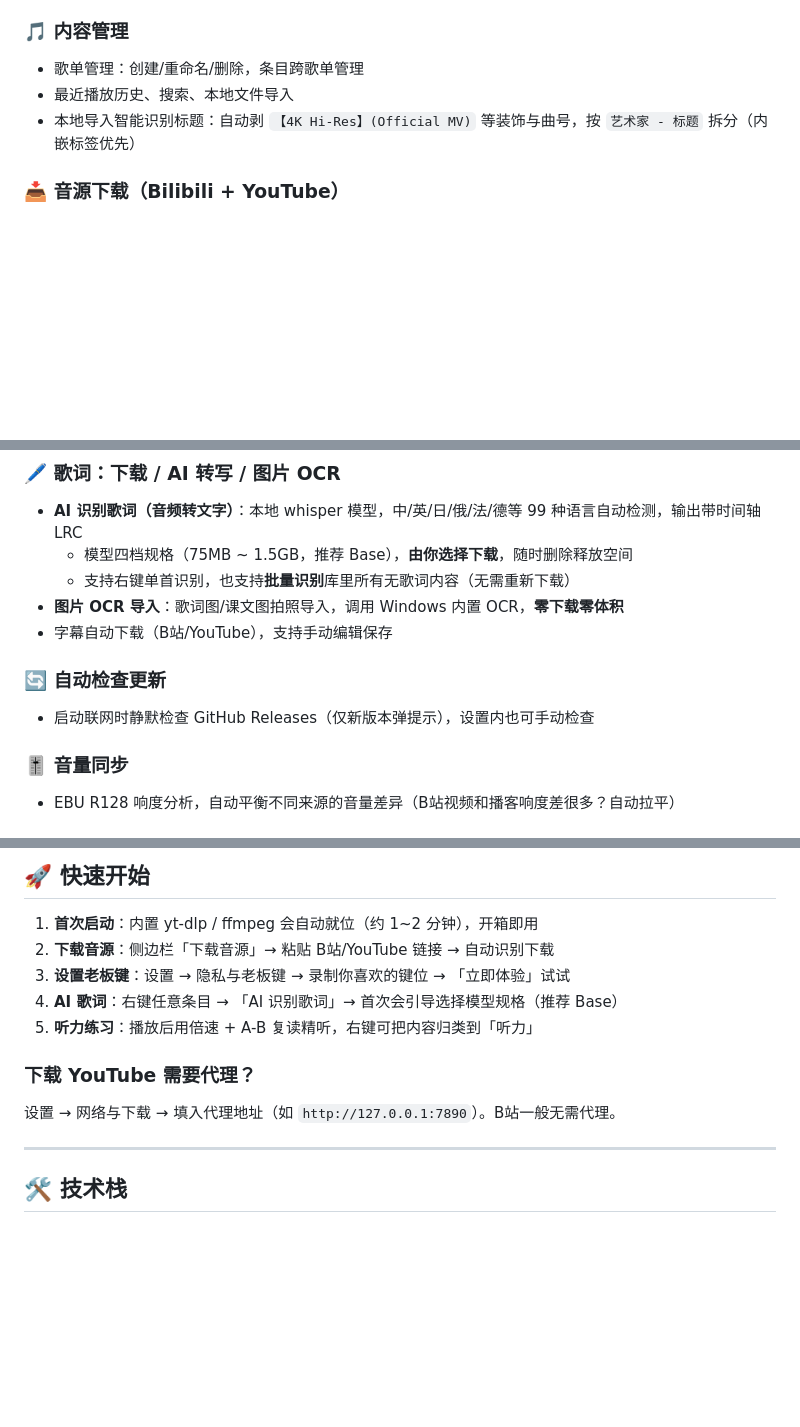
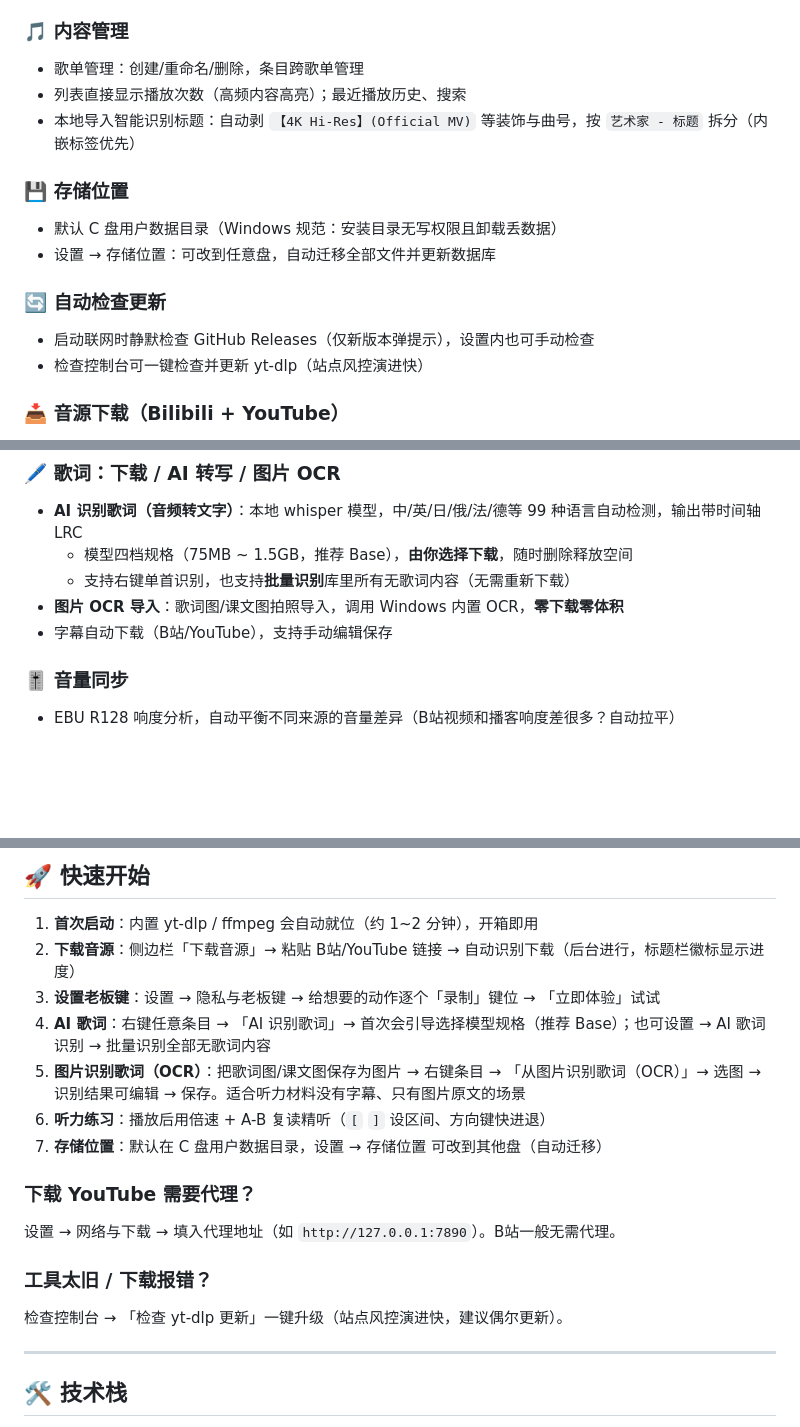
Before and after one commit to xuzhili835/MusicPlayer, a Markdown page: README.md, 3 parts joined by grey strips. Rendered like a GitHub page; blank space fills up the shorter version.

Commit message:
docs: README完善（OCR用法/存储位置/工具更新/播放次数列）

```diff
--- a/README.md
+++ b/README.md
@@ -31,8 +31,16 @@ Sakura Echo 不只是音乐播放器：它为**语言学习**和**播客收听**
 
 ### 🎵 内容管理
 - 歌单管理：创建/重命名/删除，条目跨歌单管理
-- 最近播放历史、搜索、本地文件导入
+- 列表直接显示播放次数（高频内容高亮）；最近播放历史、搜索
 - 本地导入智能识别标题：自动剥 `【4K Hi-Res】(Official MV)` 等装饰与曲号，按 `艺术家 - 标题` 拆分（内嵌标签优先）
+
+### 💾 存储位置
+- 默认 C 盘用户数据目录（Windows 规范：安装目录无写权限且卸载丢数据）
+- 设置 → 存储位置：可改到任意盘，自动迁移全部文件并更新数据库
+
+### 🔄 自动检查更新
+- 启动联网时静默检查 GitHub Releases（仅新版本弹提示），设置内也可手动检查
+- 检查控制台可一键检查并更新 yt-dlp（站点风控演进快）
 
 ### 📥 音源下载（Bilibili + YouTube）
 - 统一入口粘贴链接自动识别（支持 B 站分享文本 / BV号 / YouTube 各种链接格式）
@@ -46,9 +54,6 @@ Sakura Echo 不只是音乐播放器：它为**语言学习**和**播客收听**
   - 支持右键单首识别，也支持**批量识别**库里所有无歌词内容（无需重新下载）
 - **图片 OCR 导入**：歌词图/课文图拍照导入，调用 Windows 内置 OCR，**零下载零体积**
 - 字幕自动下载（B站/YouTube），支持手动编辑保存
-
-### 🔄 自动检查更新
-- 启动联网时静默检查 GitHub Releases（仅新版本弹提示），设置内也可手动检查
 
 ### 🎚️ 音量同步
 - EBU R128 响度分析，自动平衡不同来源的音量差异（B站视频和播客响度差很多？自动拉平）
@@ -95,13 +100,18 @@ npm run build      # 打包
 ## 🚀 快速开始
 
 1. **首次启动**：内置 yt-dlp / ffmpeg 会自动就位（约 1~2 分钟），开箱即用
-2. **下载音源**：侧边栏「下载音源」→ 粘贴 B站/YouTube 链接 → 自动识别下载
-3. **设置老板键**：设置 → 隐私与老板键 → 录制你喜欢的键位 → 「立即体验」试试
-4. **AI 歌词**：右键任意条目 → 「AI 识别歌词」→ 首次会引导选择模型规格（推荐 Base）
-5. **听力练习**：播放后用倍速 + A-B 复读精听，右键可把内容归类到「听力」
+2. **下载音源**：侧边栏「下载音源」→ 粘贴 B站/YouTube 链接 → 自动识别下载（后台进行，标题栏徽标显示进度）
+3. **设置老板键**：设置 → 隐私与老板键 → 给想要的动作逐个「录制」键位 → 「立即体验」试试
+4. **AI 歌词**：右键任意条目 → 「AI 识别歌词」→ 首次会引导选择模型规格（推荐 Base）；也可设置 → AI 歌词识别 → 批量识别全部无歌词内容
+5. **图片识别歌词（OCR）**：把歌词图/课文图保存为图片 → 右键条目 → 「从图片识别歌词（OCR）」→ 选图 → 识别结果可编辑 → 保存。适合听力材料没有字幕、只有图片原文的场景
+6. **听力练习**：播放后用倍速 + A-B 复读精听（`[` `]` 设区间、方向键快进退）
+7. **存储位置**：默认在 C 盘用户数据目录，设置 → 存储位置 可改到其他盘（自动迁移）
 
 ### 下载 YouTube 需要代理？
 设置 → 网络与下载 → 填入代理地址（如 `http://127.0.0.1:7890`）。B站一般无需代理。
+
+### 工具太旧 / 下载报错？
+检查控制台 → 「检查 yt-dlp 更新」一键升级（站点风控演进快，建议偶尔更新）。
 
 ---
 
```
